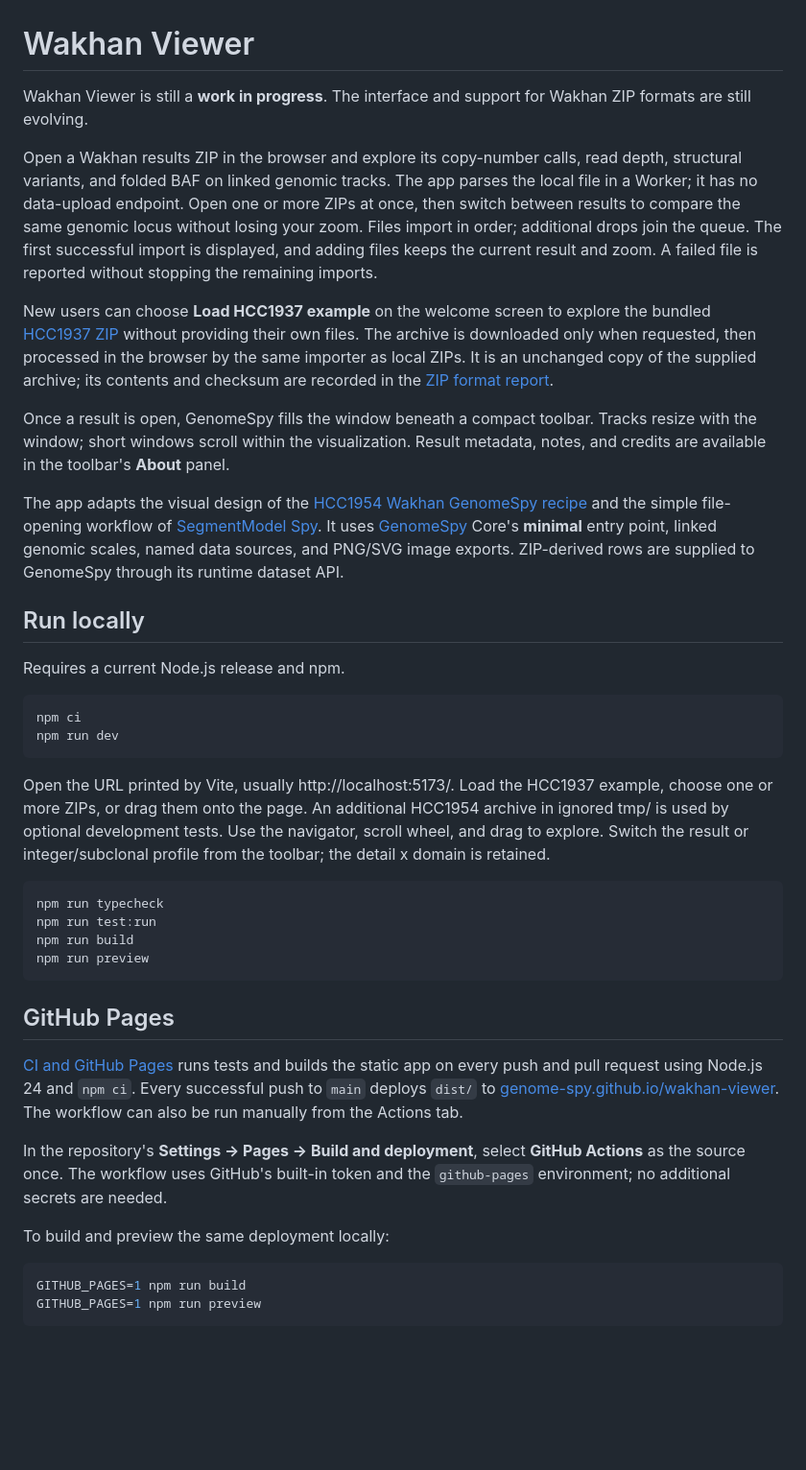
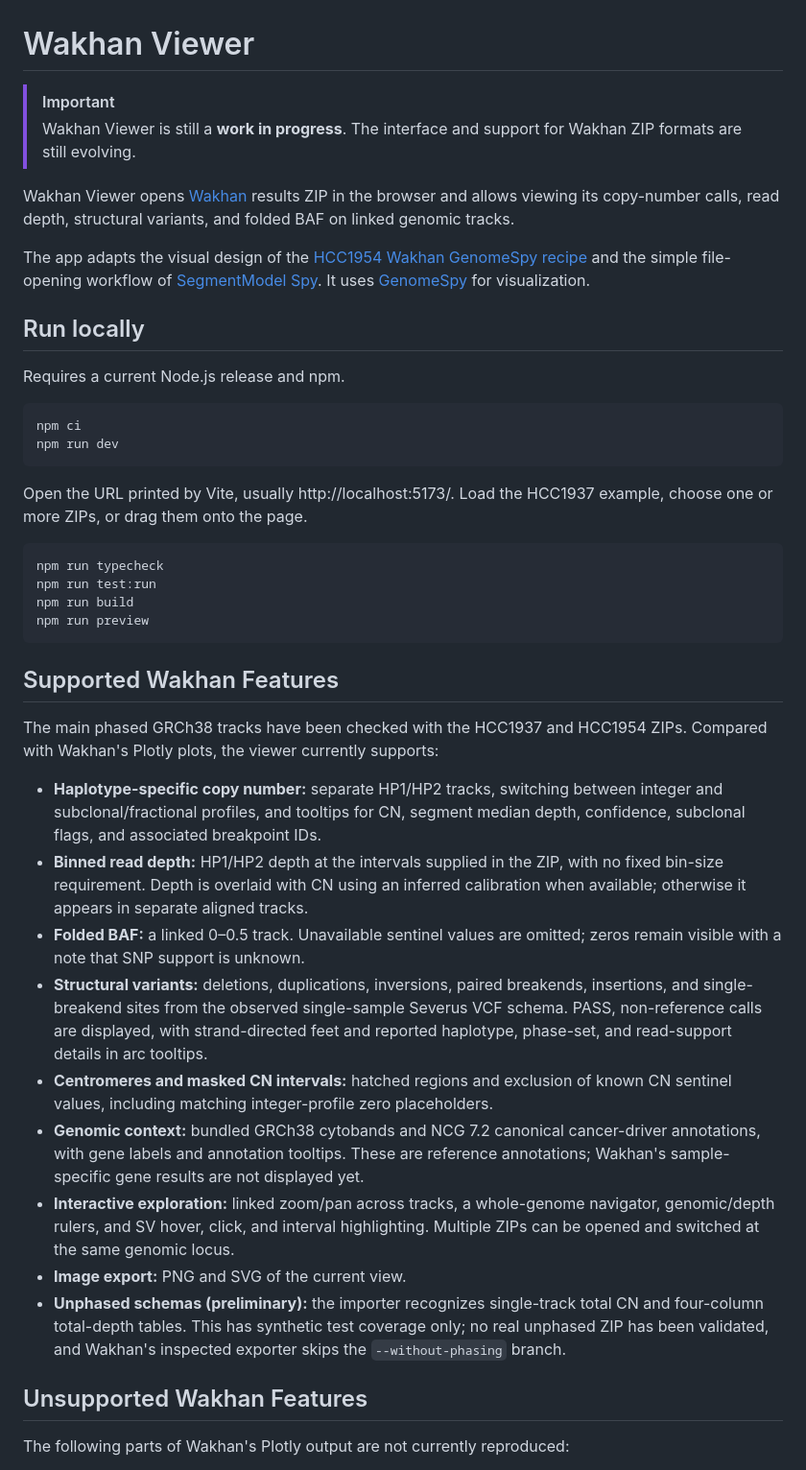
Before and after one commit to genome-spy/wakhan-viewer, a Markdown page: README.md, the part around one of its changes. Shown at 96% size. Drawn GitHub-style; blank space fills up the shorter version.

Commit message:
docs: compare viewer features with Wakhan Plotly outputs

````diff
--- a/README.md
+++ b/README.md
@@ -1,35 +1,18 @@
 # Wakhan Viewer
 
-Wakhan Viewer is still a **work in progress**. The interface and support for
-Wakhan ZIP formats are still evolving.
+> [!IMPORTANT]
+> Wakhan Viewer is still a **work in progress**. The interface and support for
+> Wakhan ZIP formats are still evolving.
 
-Open a Wakhan results ZIP in the browser and explore its copy-number calls,
-read depth, structural variants, and folded BAF on linked genomic tracks.
-The app parses the local file in a Worker; it has no data-upload endpoint.
-Open one or more ZIPs at once, then switch between results to compare the same
-genomic locus without losing your zoom. Files import in order; additional drops
-join the queue. The first successful import is displayed, and adding files keeps
-the current result and zoom. A failed file is reported without stopping the
-remaining imports.
+Wakhan Viewer opens [Wakhan](https://github.com/KolmogorovLab/Wakhan/) results
+ZIP in the browser and allows viewing its copy-number calls, read depth,
+structural variants, and folded BAF on linked genomic tracks.
 
-New users can choose **Load HCC1937 example** on the welcome screen to explore
-the bundled [HCC1937 ZIP](public/examples/HCC1937_plots_data.zip) without providing
-their own files. The archive is downloaded only when requested, then processed
-in the browser by the same importer as local ZIPs. It is an unchanged copy of
-the supplied archive; its contents and checksum are recorded in the
-[ZIP format report](docs/wakhan-zip-format.md).
-
-Once a result is open, GenomeSpy fills the window beneath a compact toolbar.
-Tracks resize with the window; short windows scroll within the visualization.
-Result metadata, notes, and credits are available in the toolbar's **About** panel.
-
-The app adapts the visual design of the
-[HCC1954 Wakhan GenomeSpy recipe](https://github.com/genome-spy/genomespy-dataset-recipes/tree/main/recipes/hcc1954-wakhan-explorer)
-and the simple file-opening workflow of
-[SegmentModel Spy](https://github.com/genome-spy/segment-model-spy).
-It uses [GenomeSpy](https://genomespy.app/) Core's **minimal** entry point,
-linked genomic scales, named data sources, and PNG/SVG image exports. ZIP-derived
-rows are supplied to GenomeSpy through its runtime dataset API.
+The app adapts the visual design of the [HCC1954 Wakhan GenomeSpy
+recipe](https://github.com/genome-spy/genomespy-dataset-recipes/tree/main/recipes/hcc1954-wakhan-explorer)
+and the simple file-opening workflow of [SegmentModel
+Spy](https://github.com/genome-spy/segment-model-spy). It uses
+[GenomeSpy](https://genomespy.app/) for visualization.
 
 ## Run locally
 
@@ -41,11 +24,7 @@ npm run dev
 ```
 
 Open the URL printed by Vite, usually http://localhost:5173/. Load the HCC1937
-example, choose one or more ZIPs, or drag them onto the page. An additional
-HCC1954 archive in ignored tmp/ is used by optional development tests.
-Use the navigator, scroll wheel, and drag to explore.
-Switch the result or integer/subclonal profile from the toolbar; the detail x
-domain is retained.
+example, choose one or more ZIPs, or drag them onto the page.
 
 ```sh
 npm run typecheck
@@ -54,22 +33,38 @@ npm run build
 npm run preview
 ```
 
-## GitHub Pages
+## Supported Wakhan Features
 
-[CI and GitHub Pages](.github/workflows/pages.yml) runs tests and builds the
-static app on every push and pull request using Node.js 24 and `npm ci`.
-Every successful push to `main` deploys `dist/` to
-[genome-spy.github.io/wakhan-viewer](https://genome-spy.github.io/wakhan-viewer/).
-The workflow can also be run manually from the Actions tab.
+The main phased GRCh38 tracks have been checked with the HCC1937 and HCC1954
+ZIPs. Compared with Wakhan's Plotly plots, the viewer currently supports:
 
-In the repository's **Settings → Pages → Build and deployment**, select
-**GitHub Actions** as the source once. The workflow uses GitHub's built-in token
-and the `github-pages` environment; no additional secrets are needed.
+- **Haplotype-specific copy number:** separate HP1/HP2 tracks, switching between
+  integer and subclonal/fractional profiles, and tooltips for CN, segment median
+  depth, confidence, subclonal flags, and associated breakpoint IDs.
+- **Binned read depth:** HP1/HP2 depth at the intervals supplied in the ZIP,
+  with no fixed bin-size requirement. Depth is overlaid with CN using an inferred
+  calibration when available; otherwise it appears in separate aligned tracks.
+- **Folded BAF:** a linked 0–0.5 track. Unavailable sentinel values are omitted;
+  zeros remain visible with a note that SNP support is unknown.
+- **Structural variants:** deletions, duplications, inversions, paired breakends,
+  insertions, and single-breakend sites from the observed single-sample Severus
+  VCF schema. PASS, non-reference calls are displayed, with strand-directed feet
+  and reported haplotype, phase-set, and read-support details in arc tooltips.
+- **Centromeres and masked CN intervals:** hatched regions and exclusion of known
+  CN sentinel values, including matching integer-profile zero placeholders.
+- **Genomic context:** bundled GRCh38 cytobands and NCG 7.2 canonical cancer-driver
+  annotations, with gene labels and annotation tooltips. These are reference
+  annotations; Wakhan's sample-specific gene results are not displayed yet.
+- **Interactive exploration:** linked zoom/pan across tracks, a whole-genome
+  navigator, genomic/depth rulers, and SV hover, click, and interval highlighting.
+  Multiple ZIPs can be opened and switched at the same genomic locus.
+- **Image export:** PNG and SVG of the current view.
+- **Unphased schemas (preliminary):** the importer recognizes single-track total
+  CN and four-column total-depth tables. This has synthetic test coverage only;
+  no real unphased ZIP has been validated, and Wakhan's inspected exporter skips
+  the `--without-phasing` branch.
 
-To build and preview the same deployment locally:
+## Unsupported Wakhan Features
 
-```sh
-GITHUB_PAGES=1 npm run build
-GITHUB_PAGES=1 npm run preview
-```
+The following parts of Wakhan's Plotly output are not currently reproduced:
 
````
Also changed, not shown: other parts of README.md (+38 -7 lines).
